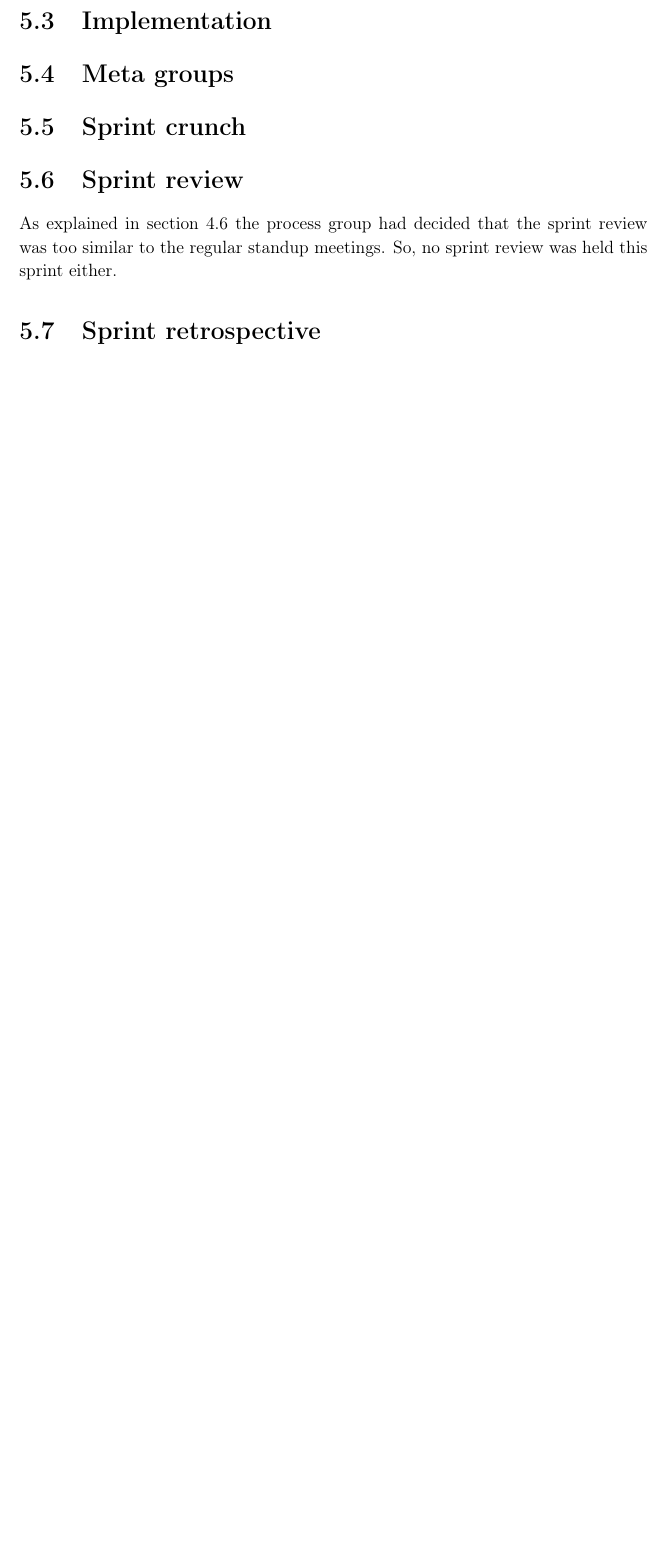
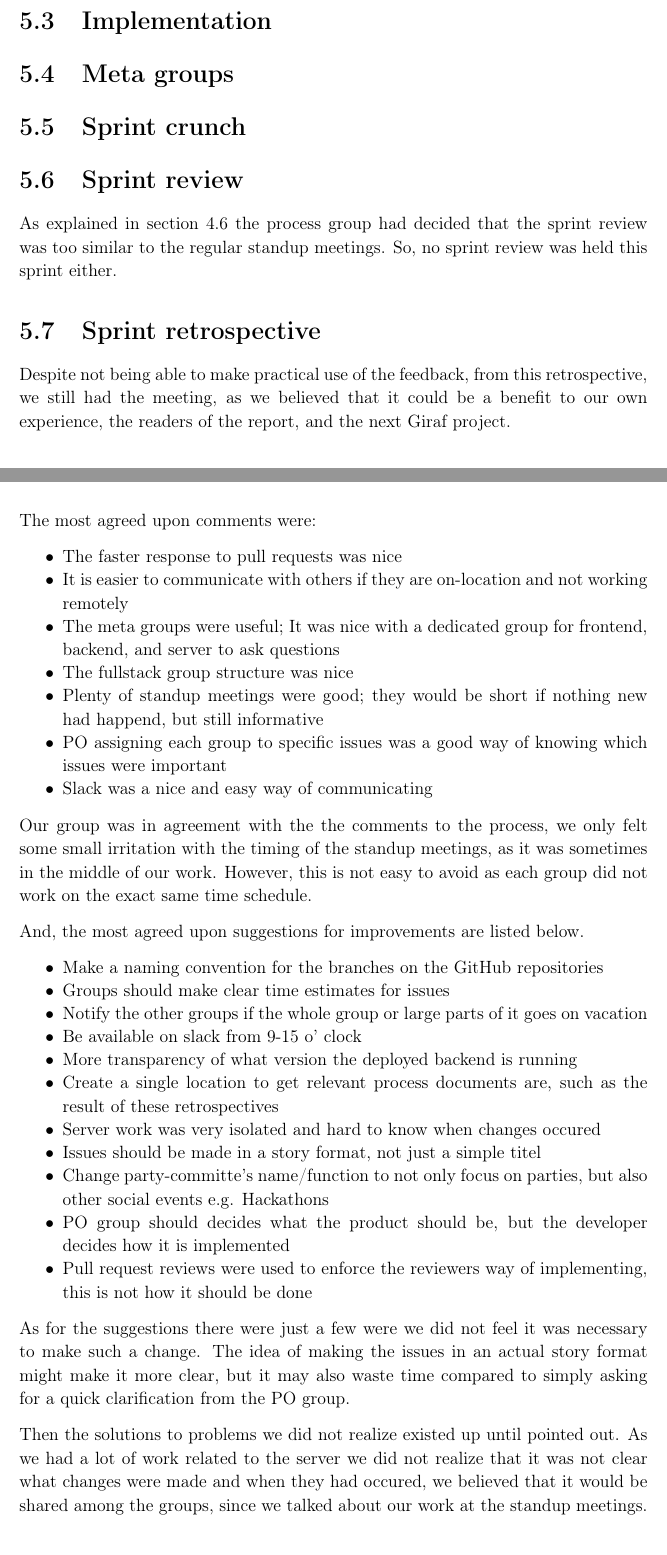
Before and after one commit to thomaslhansen/P6, a LaTeX thesis (report/main.tex, which reads report/2.Sprints/sprint4Content/sprint4Retrospective.tex): part of page 48 of 59 before the commit and two parts of pages 48 and 49 of 61 after it, the two joined at a grey line, cut so that both start at the same text, the shorter picture padded with empty space. Compiled offline with pdfLaTeX.

Commit message:
wrote sprint 4 retrospective

```diff
--- a/report/2.Sprints/sprint4Content/sprint4Retrospective.tex
+++ b/report/2.Sprints/sprint4Content/sprint4Retrospective.tex
@@ -1 +1,36 @@
 \section{Sprint retrospective}
+Despite not being able to make practical use of the feedback, from this retrospective, we still had the meeting, as we believed that it could be a benefit to our own experience, the readers of the report, and the next Giraf project.
+
+The most agreed upon comments were:
+\begin{itemize}
+  \item The faster response to pull requests was nice
+  \item It is easier to communicate with others if they are on-location and not working remotely
+  \item The meta groups were useful; It was nice with a dedicated group for frontend, backend, and server to ask questions
+  \item The fullstack group structure was nice
+  \item Plenty of standup meetings were good; they would be short if nothing new had happend, but still informative
+  \item PO assigning each group to specific issues was a good way of knowing which issues were important
+  \item Slack was a nice and easy way of communicating
+\end{itemize}
+
+Our group was in agreement with the the comments to the process, we only felt some small irritation with the timing of the standup meetings, as it was sometimes in the middle of our work. However, this is not easy to avoid as each group did not work on the exact same time schedule.
+
+And, the most agreed upon suggestions for improvements are listed below.
+\begin{itemize}
+  \item Make a naming convention for the branches on the GitHub repositories
+  \item Groups should make clear time estimates for issues
+  \item Notify the other groups if the whole group or large parts of it goes on vacation
+  \item Be available on slack from 9-15 o' clock
+  \item More transparency of what version the deployed backend is running
+  \item Create a single location to get relevant process documents are, such as the result of these retrospectives
+  \item Server work was very isolated and hard to know when changes occured
+  \item Issues should be made in a story format, not just a simple titel
+  \item Change party-committe's name/function to not only focus on parties, but also other social events e.g. Hackathons
+  \item PO group should decides what the product should be, but the developer decides how it is implemented
+  \item Pull request reviews were used to enforce the reviewers way of implementing, this is not how it should be done
+\end{itemize}
+
+As for the suggestions there were just a few were we did not feel it was necessary to make such a change.
+The idea of making the issues in an actual story format might make it more clear, but it may also waste time compared to simply asking for a quick clarification from the PO group.
+
+Then the solutions to problems we did not realize existed up until pointed out.
+As we had a lot of work related to the server we did not realize that it was not clear what changes were made and when they had occured, we believed that it would be shared among the groups, since we talked about our work at the standup meetings.
```
Also changed, not shown: report/2.Sprints/sprint4Content/sprint4Retrospective.tex (11 more changed lines).
